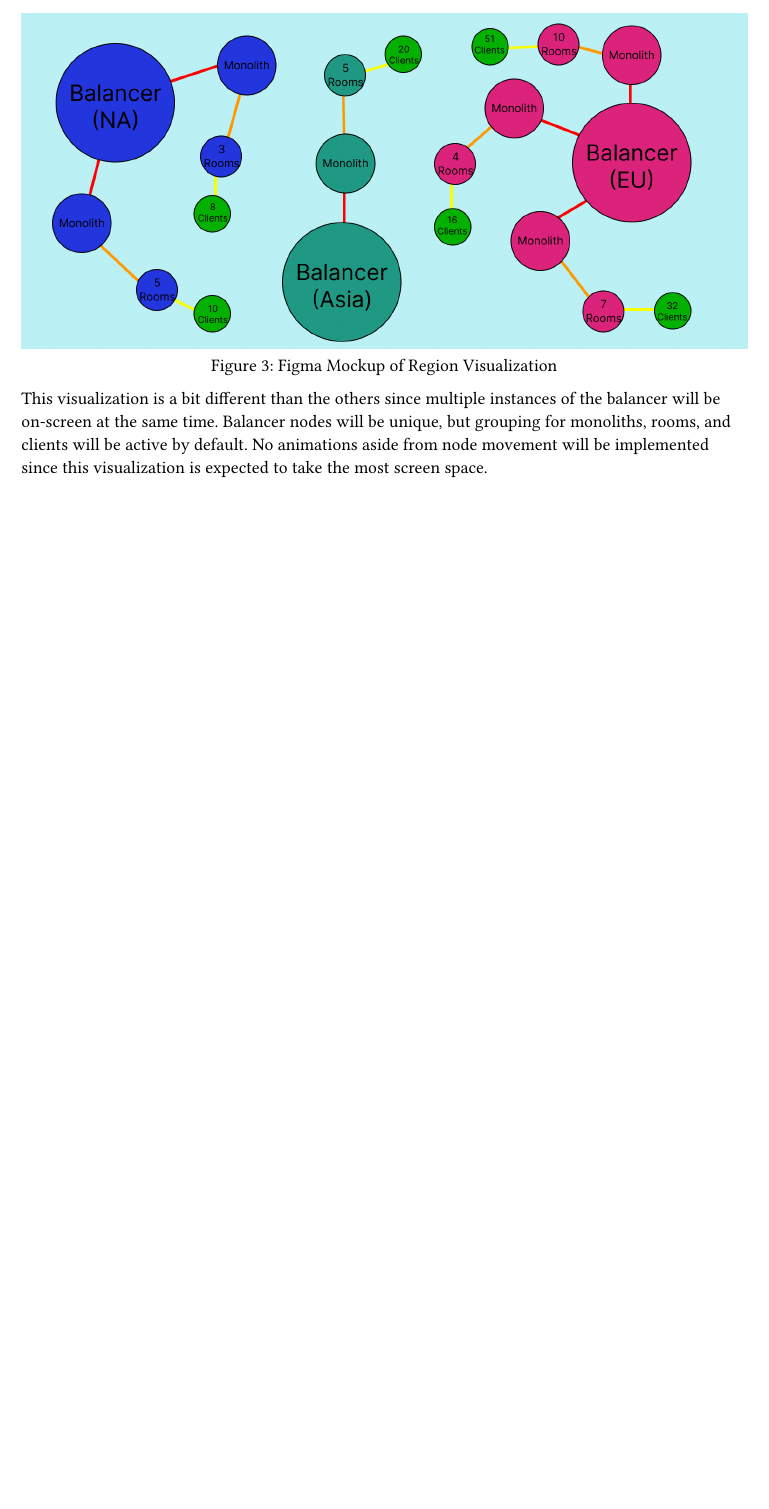
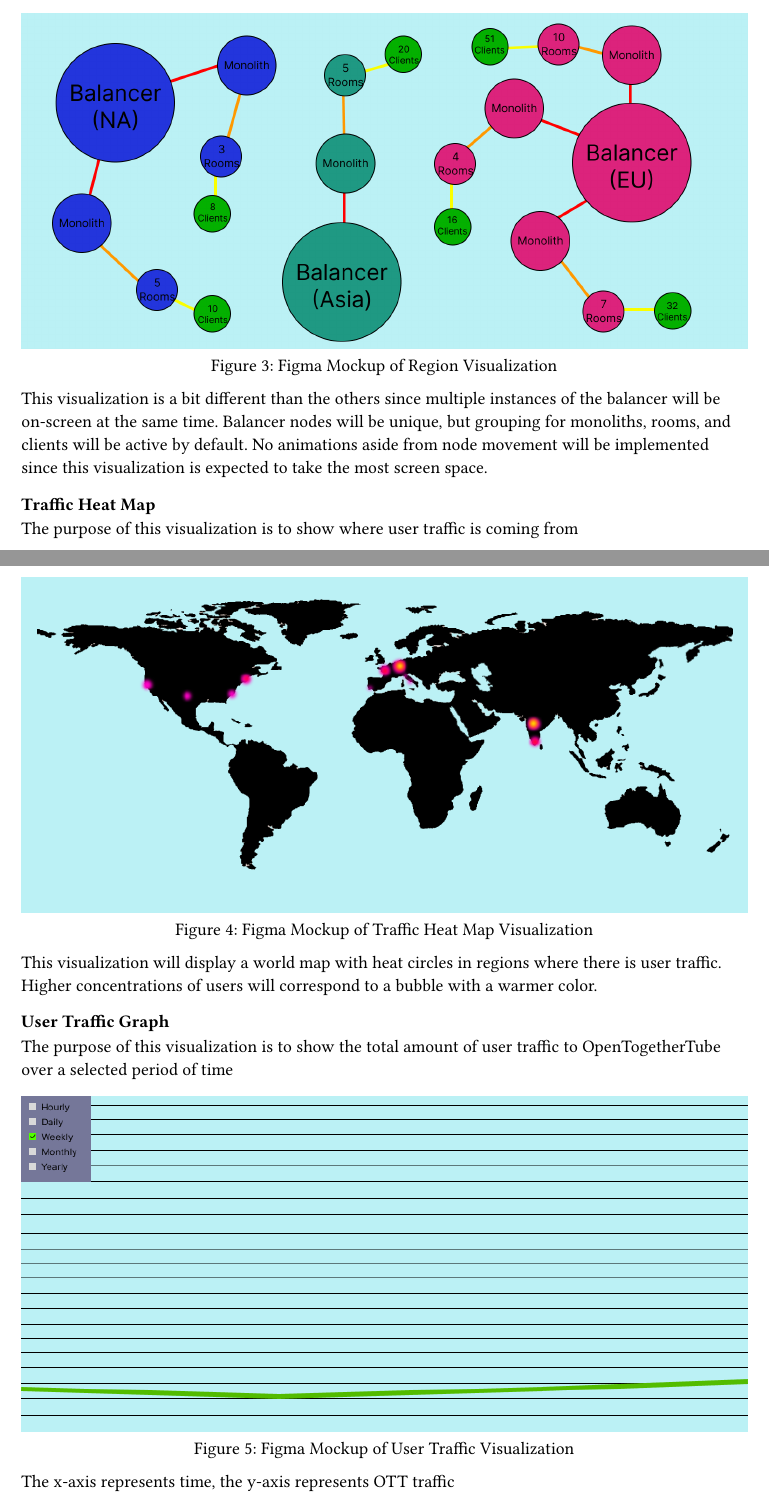
Before and after one commit to dyc3/senior-design, a Typst document (visualization-requirements.typ): part of page 5 of 5 before the commit and two parts of pages 5 and 6 of 7 after it, the two joined at a grey line, cut so that both start at the same text, the shorter picture padded with empty space. Compiled offline with Typst 0.15.

Commit message:
add more visualization views (#234)

```diff
--- a/visualization-requirements.typ
+++ b/visualization-requirements.typ
@@ -67,3 +67,31 @@ The purpose of this visualization is to show the the scale of the load balancer,
 )
 
 This visualization is a bit different than the others since multiple instances of the balancer will be on-screen at the same time. Balancer nodes will be unique, but grouping for monoliths, rooms, and clients will be active by default. No animations aside from node movement will be implemented since this visualization is expected to take the most screen space.
+
+=== Traffic Heat Map
+
+The purpose of this visualization is to show where user traffic is coming from
+
+#figure(
+  image("figures/traffic-heat-visualization.png"),
+  caption: "Figma Mockup of Traffic Heat Map Visualization"
+)
+
+This visualization will display a world map with heat circles in regions where there is user traffic. Higher concentrations of users will correspond to a bubble with a warmer color.
+
+=== User Traffic Graph
+
+The purpose of this visualization is to show the total amount of user traffic to OpenTogetherTube over a selected period of time
+
+#figure(
+  image("figures/user-traffic-visualization.png"),
+  caption: "Figma Mockup of User Traffic Visualization"
+)
+
+The x-axis represents time, the y-axis represents OTT traffic
+
+=== Latency Graph
+
+The purpose of this visualization is to show average server latency in real time
+
+#figure(
```
Also changed, not shown: figures/latency-graph-visualization.png (added), figures/traffic-heat-visualization.png (added), figures/user-traffic-visualization.png (added), visualization-requirements.typ (5 more changed lines).
